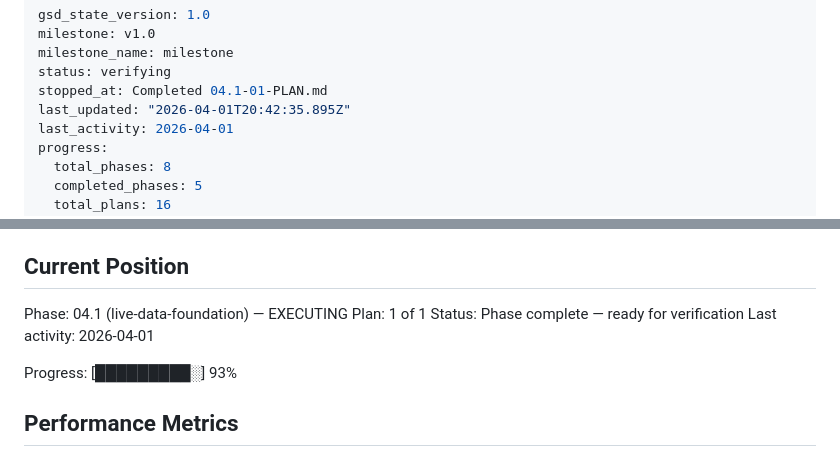
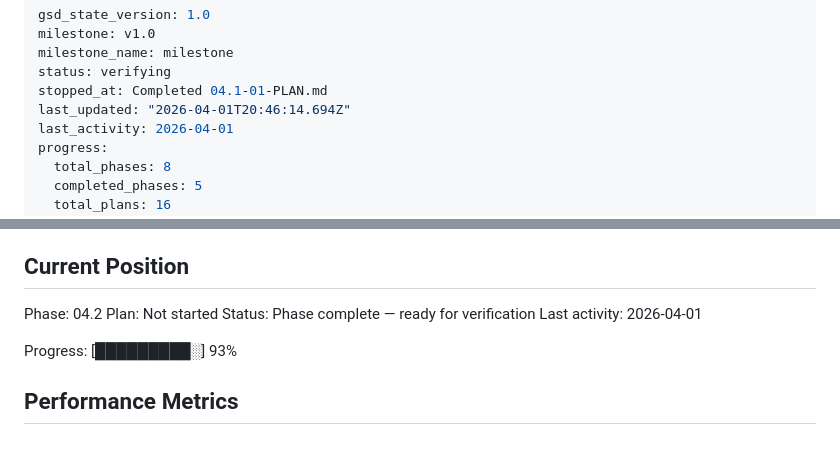
Before and after one commit to hokaradag/fiyatcep, a Markdown page: .planning/STATE.md, 2 parts joined by grey strips. Rendered like a GitHub page.

Commit message:
docs(phase-04.1): complete phase execution

```diff
--- a/.planning/STATE.md
+++ b/.planning/STATE.md
@@ -4,7 +4,7 @@ milestone: v1.0
 milestone_name: milestone
 status: verifying
 stopped_at: Completed 04.1-01-PLAN.md
-last_updated: "2026-04-01T20:42:35.895Z"
+last_updated: "2026-04-01T20:46:14.694Z"
 last_activity: 2026-04-01
 progress:
   total_phases: 8
@@ -25,8 +25,8 @@ See: .planning/PROJECT.md (updated 2026-03-27)
 
 ## Current Position
 
-Phase: 04.1 (live-data-foundation) — EXECUTING
-Plan: 1 of 1
+Phase: 04.2
+Plan: Not started
 Status: Phase complete — ready for verification
 Last activity: 2026-04-01
 
```
Also changed, not shown: 1 other file.
